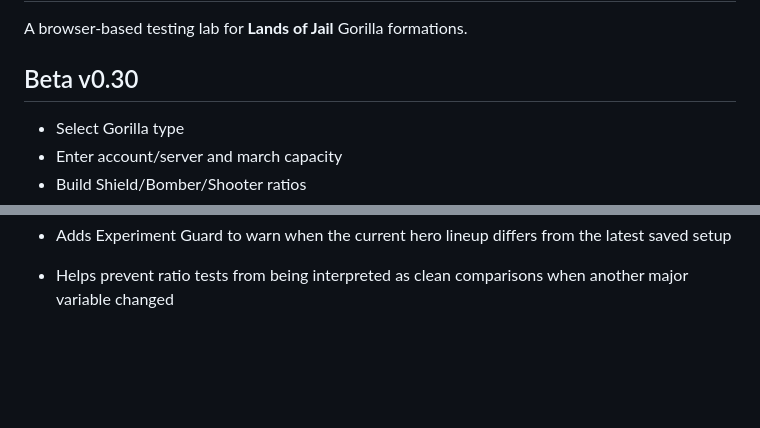
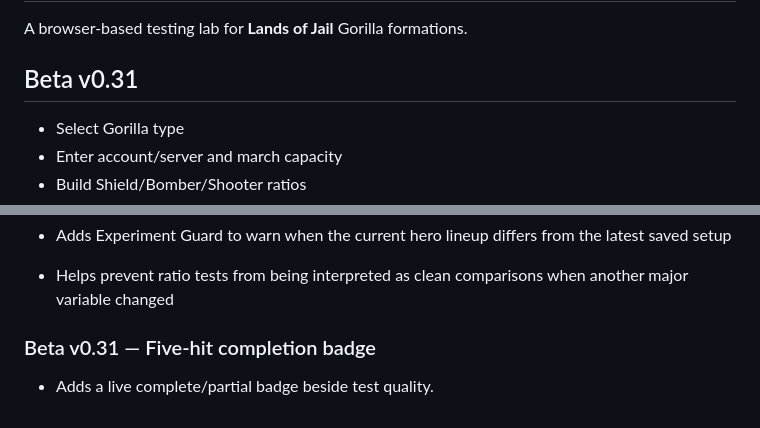
Before and after one commit to Yisdiren/loj-gorilla-lab, a Markdown page: README.md, 2 parts joined by grey strips. GitHub-like rendering; blank space fills up the shorter version.

Commit message:
Document Beta v0.31: Five-hit completion badge

```diff
--- a/README.md
+++ b/README.md
@@ -2,7 +2,7 @@
 
 A browser-based testing lab for **Lands of Jail** Gorilla formations.
 
-## Beta v0.30
+## Beta v0.31
 - Select Gorilla type
 - Enter account/server and march capacity
 - Build Shield/Bomber/Shooter ratios
@@ -121,3 +121,6 @@ Created for community testing by **Stiletto**.
 
 - Adds Experiment Guard to warn when the current hero lineup differs from the latest saved setup
 - Helps prevent ratio tests from being interpreted as clean comparisons when another major variable changed
+
+### Beta v0.31 — Five-hit completion badge
+- Adds a live complete/partial badge beside test quality.
```
